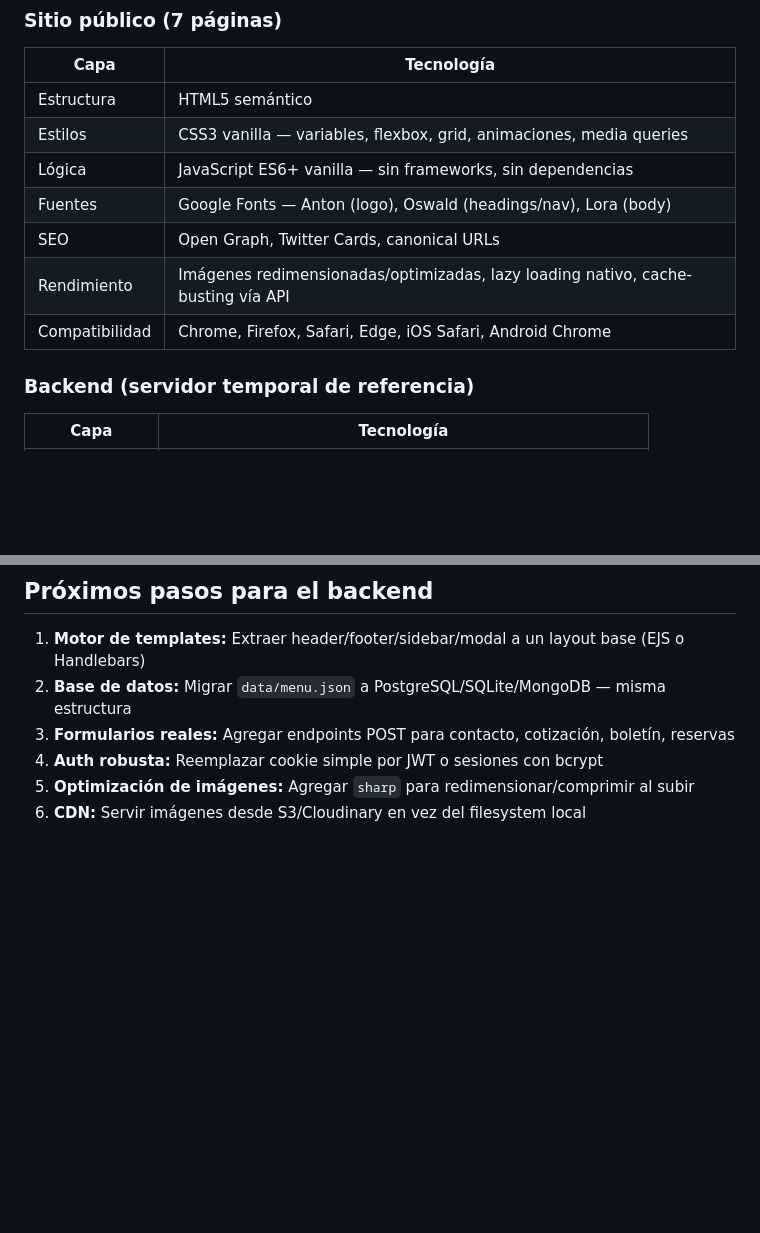
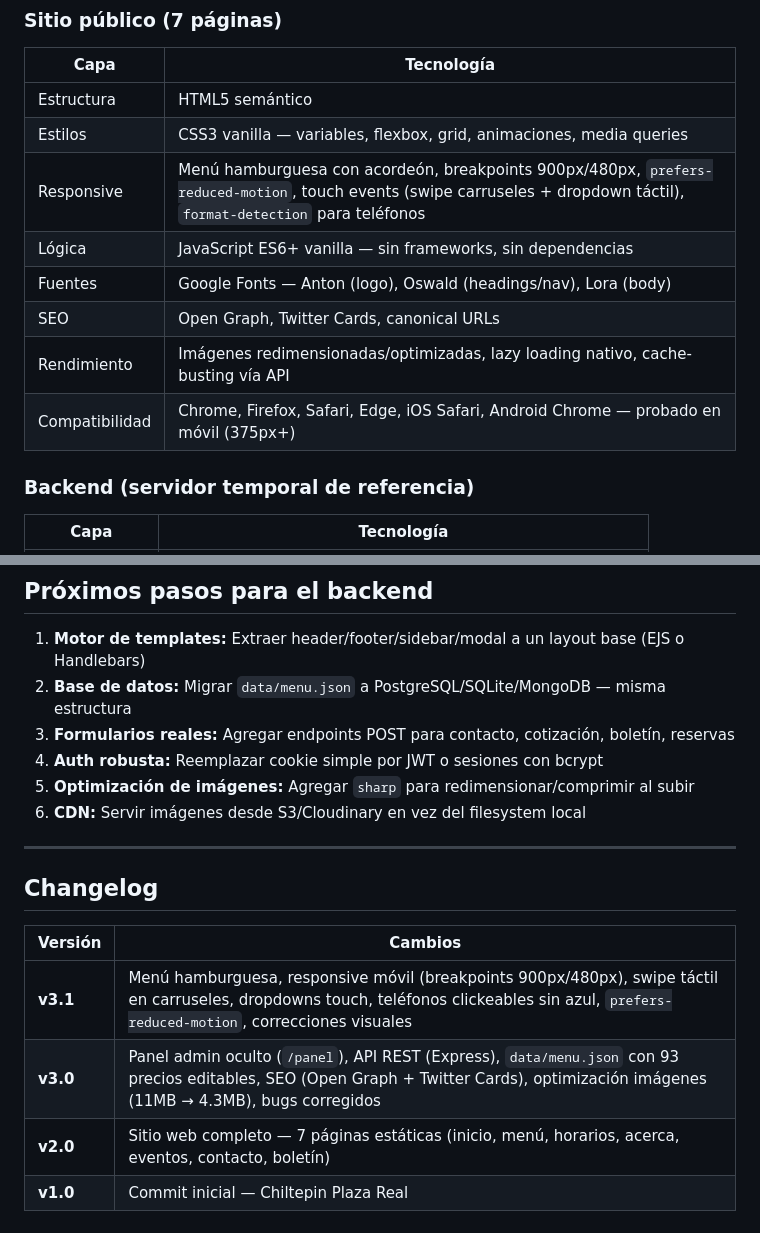
Before and after one commit to berdiiieee/chiltepin_seafood, a Markdown page: README.md, 2 parts joined by grey strips. GitHub-like rendering; blank space fills up the shorter version.

Commit message:
Actualizar README con features responsive y changelog

```diff
--- a/README.md
+++ b/README.md
@@ -11,11 +11,12 @@ Proyecto del sitio web de Chiltepin Seafood (restaurante de mariscos, 2 sucursal
 |---|---|
 | Estructura | HTML5 semántico |
 | Estilos | CSS3 vanilla — variables, flexbox, grid, animaciones, media queries |
+| Responsive | Menú hamburguesa con acordeón, breakpoints 900px/480px, `prefers-reduced-motion`, touch events (swipe carruseles + dropdown táctil), `format-detection` para teléfonos |
 | Lógica | JavaScript ES6+ vanilla — sin frameworks, sin dependencias |
 | Fuentes | Google Fonts — Anton (logo), Oswald (headings/nav), Lora (body) |
 | SEO | Open Graph, Twitter Cards, canonical URLs |
 | Rendimiento | Imágenes redimensionadas/optimizadas, lazy loading nativo, cache-busting vía API |
-| Compatibilidad | Chrome, Firefox, Safari, Edge, iOS Safari, Android Chrome |
+| Compatibilidad | Chrome, Firefox, Safari, Edge, iOS Safari, Android Chrome — probado en móvil (375px+) |
 
 ### Backend (servidor temporal de referencia)
 | Capa | Tecnología |
@@ -182,3 +183,14 @@ Las URLs en los meta tags SEO usan `https://chiltepin.com` como base. Cambiar po
 4. **Auth robusta:** Reemplazar cookie simple por JWT o sesiones con bcrypt
 5. **Optimización de imágenes:** Agregar `sharp` para redimensionar/comprimir al subir
 6. **CDN:** Servir imágenes desde S3/Cloudinary en vez del filesystem local
+
+---
+
+## Changelog
+
+| Versión | Cambios |
+|---|---|
+| **v3.1** | Menú hamburguesa, responsive móvil (breakpoints 900px/480px), swipe táctil en carruseles, dropdowns touch, teléfonos clickeables sin azul, `prefers-reduced-motion`, correcciones visuales |
+| **v3.0** | Panel admin oculto (`/panel`), API REST (Express), `data/menu.json` con 93 precios editables, SEO (Open Graph + Twitter Cards), optimización imágenes (11MB → 4.3MB), bugs corregidos |
+| **v2.0** | Sitio web completo — 7 páginas estáticas (inicio, menú, horarios, acerca, eventos, contacto, boletín) |
+| **v1.0** | Commit inicial — Chiltepin Plaza Real |
```
